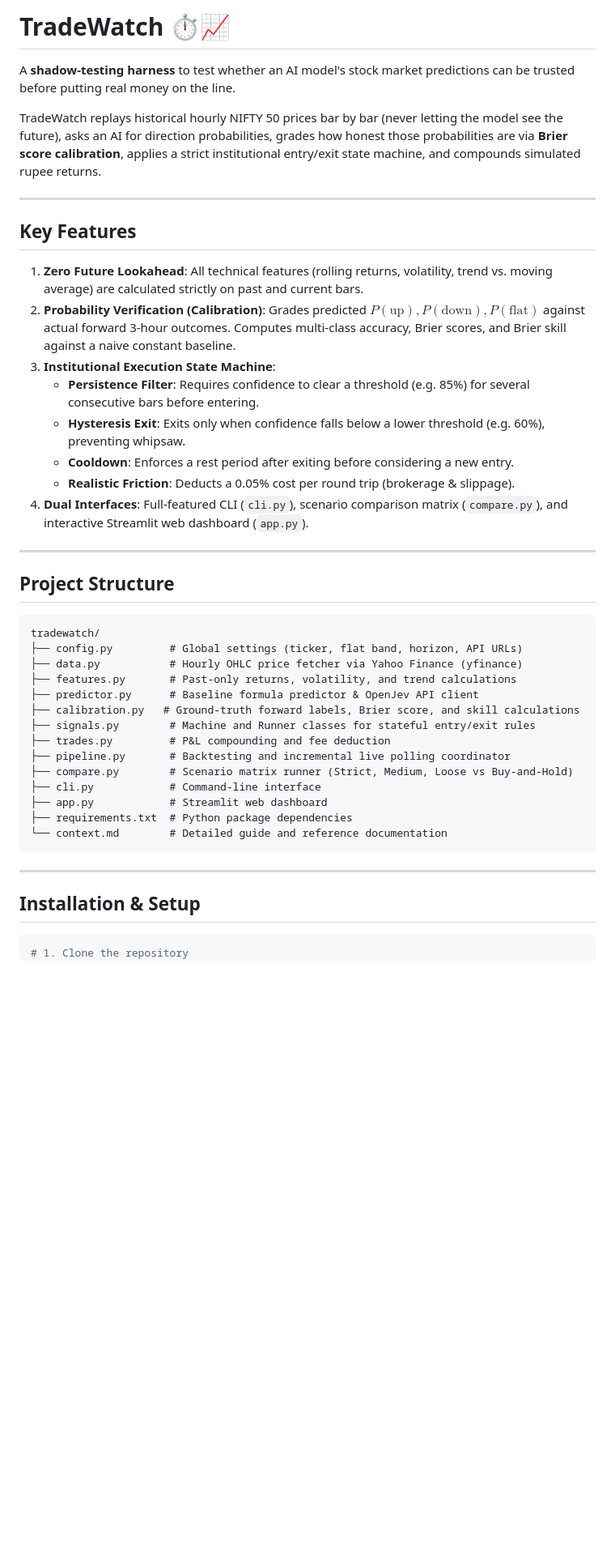
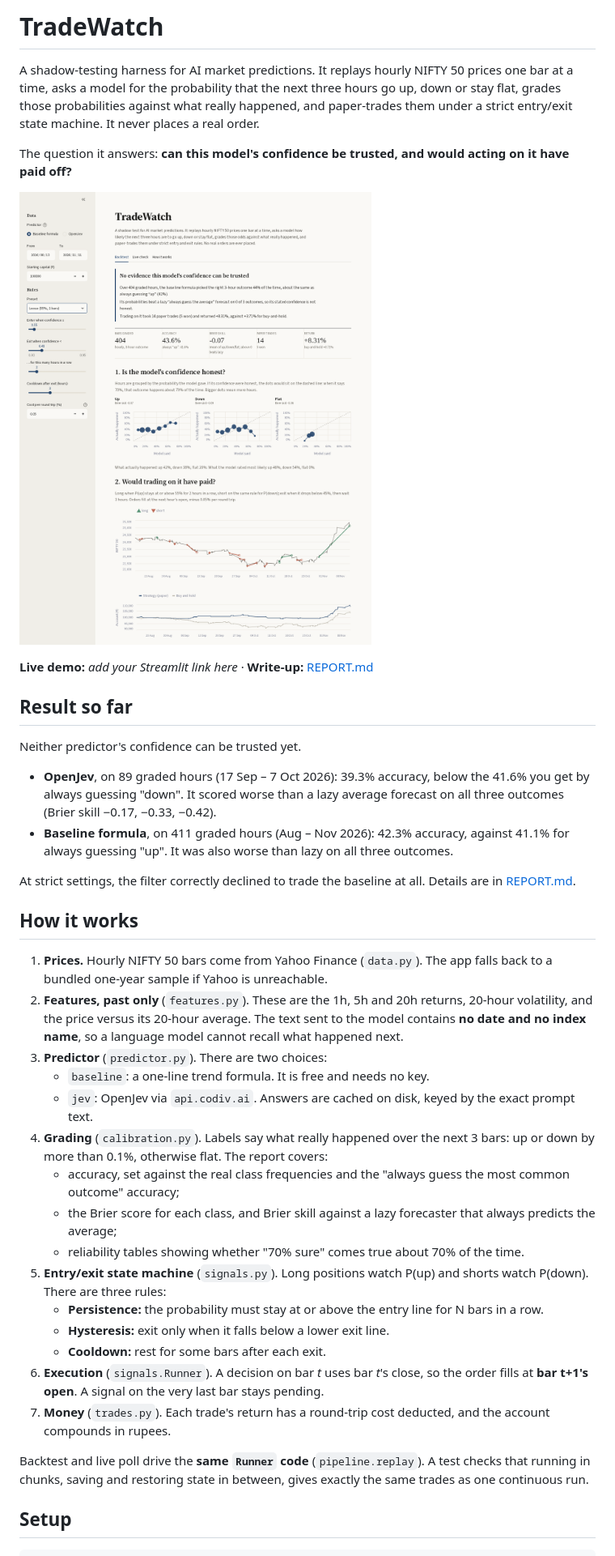
Before and after one commit to AB-7373/tradewatch, a Markdown page: README.md, the part around one of its changes. Shown at 81% size. GitHub-like rendering; pictures changed too: docs/dashboard.png (added); blank space fills up the shorter version.

Commit message:
Rewrite README: plain wording, results, usage, deployment, limitations
Co-Authored-By: Claude Opus 5.5 <noreply@anthropic.com>

````diff
--- a/README.md
+++ b/README.md
@@ -1,48 +1,44 @@
-# TradeWatch ⏱️📈
+# TradeWatch
 
-A **shadow-testing harness** to test whether an AI model's stock market predictions can be trusted before putting real money on the line.
+A shadow-testing harness for AI market predictions. It replays hourly NIFTY 50 prices one bar at a time, asks a model for the probability that the next three hours go up, down or stay flat, grades those probabilities against what really happened, and paper-trades them under a strict entry/exit state machine. It never places a real order.
 
-TradeWatch replays historical hourly NIFTY 50 prices bar by bar (never letting the model see the future), asks an AI for direction probabilities, grades how honest those probabilities are via **Brier score calibration**, applies a strict institutional entry/exit state machine, and compounds simulated rupee returns.
+The question it answers: **can this model's confidence be trusted, and would acting on it have paid off?**
 
----
+![TradeWatch dashboard](docs/dashboard.png)
 
-## Key Features
+**Live demo:** _add your Streamlit link here_ · **Write-up:** [REPORT.md](REPORT.md)
 
-1. **Zero Future Lookahead**: All technical features (rolling returns, volatility, trend vs. moving average) are calculated strictly on past and current bars.
-2. **Probability Verification (Calibration)**: Grades predicted $P(\text{up}), P(\text{down}), P(\text{flat})$ against actual forward 3-hour outcomes. Computes multi-class accuracy, Brier scores, and Brier skill against a naive constant baseline.
-3. **Institutional Execution State Machine**:
-   - **Persistence Filter**: Requires confidence to clear a threshold (e.g. 85%) for several consecutive bars before entering.
-   - **Hysteresis Exit**: Exits only when confidence falls below a lower threshold (e.g. 60%), preventing whipsaw.
-   - **Cooldown**: Enforces a rest period after exiting before considering a new entry.
-   - **Realistic Friction**: Deducts a 0.05% cost per round trip (brokerage & slippage).
-4. **Dual Interfaces**: Full-featured CLI (`cli.py`), scenario comparison matrix (`compare.py`), and interactive Streamlit web dashboard (`app.py`).
+## Result so far
 
----
+Neither predictor's confidence can be trusted yet.
 
-## Project Structure
+- **OpenJev**, on 89 graded hours (17 Sep – 7 Oct 2026): 39.3% accuracy, below the 41.6% you get by always guessing "down". It scored worse than a lazy average forecast on all three outcomes (Brier skill −0.17, −0.33, −0.42).
+- **Baseline formula**, on 411 graded hours (Aug – Nov 2026): 42.3% accuracy, against 41.1% for always guessing "up". It was also worse than lazy on all three outcomes.
 
-```
-tradewatch/
-├── config.py         # Global settings (ticker, flat band, horizon, API URLs)
-├── data.py           # Hourly OHLC price fetcher via Yahoo Finance (yfinance)
-├── features.py       # Past-only returns, volatility, and trend calculations
-├── predictor.py      # Baseline formula predictor & OpenJev API client
-├── calibration.py   # Ground-truth forward labels, Brier score, and skill calculations
-├── signals.py        # Machine and Runner classes for stateful entry/exit rules
-├── trades.py         # P&L compounding and fee deduction
-├── pipeline.py       # Backtesting and incremental live polling coordinator
-├── compare.py        # Scenario matrix runner (Strict, Medium, Loose vs Buy-and-Hold)
-├── cli.py            # Command-line interface
-├── app.py            # Streamlit web dashboard
-├── requirements.txt  # Python package dependencies
-└── context.md        # Detailed guide and reference documentation
-```
+At strict settings, the filter correctly declined to trade the baseline at all. Details are in [REPORT.md](REPORT.md).
 
----
+## How it works
 
-## Installation & Setup
+1. **Prices.** Hourly NIFTY 50 bars come from Yahoo Finance (`data.py`). The app falls back to a bundled one-year sample if Yahoo is unreachable.
+2. **Features, past only** (`features.py`). These are the 1h, 5h and 20h returns, 20-hour volatility, and the price versus its 20-hour average. The text sent to the model contains **no date and no index name**, so a language model cannot recall what happened next.
+3. **Predictor** (`predictor.py`). There are two choices:
+   - `baseline`: a one-line trend formula. It is free and needs no key.
+   - `jev`: OpenJev via `api.codiv.ai`. Answers are cached on disk, keyed by the exact prompt text.
+4. **Grading** (`calibration.py`). Labels say what really happened over the next 3 bars: up or down by more than 0.1%, otherwise flat. The report covers:
+   - accuracy, set against the real class frequencies and the "always guess the most common outcome" accuracy;
+   - the Brier score for each class, and Brier skill against a lazy forecaster that always predicts the average;
+   - reliability tables showing whether "70% sure" comes true about 70% of the time.
+5. **Entry/exit state machine** (`signals.py`). Long positions watch P(up) and shorts watch P(down). There are three rules:
+   - **Persistence:** the probability must stay at or above the entry line for N bars in a row.
+   - **Hysteresis:** exit only when it falls below a lower exit line.
+   - **Cooldown:** rest for some bars after each exit.
+6. **Execution** (`signals.Runner`). A decision on bar *t* uses bar *t*'s close, so the order fills at **bar t+1's open**. A signal on the very last bar stays pending.
+7. **Money** (`trades.py`). Each trade's return has a round-trip cost deducted, and the account compounds in rupees.
+
+Backtest and live poll drive the **same `Runner` code** (`pipeline.replay`). A test checks that running in chunks, saving and restoring state in between, gives exactly the same trades as one continuous run.
+
+## Setup
 
 ```bash
-# 1. Clone the repository
 git clone https://github.com/<your-username>/tradewatch.git
 cd tradewatch
````
Also changed, not shown: other parts of README.md (+66 -76 lines).
